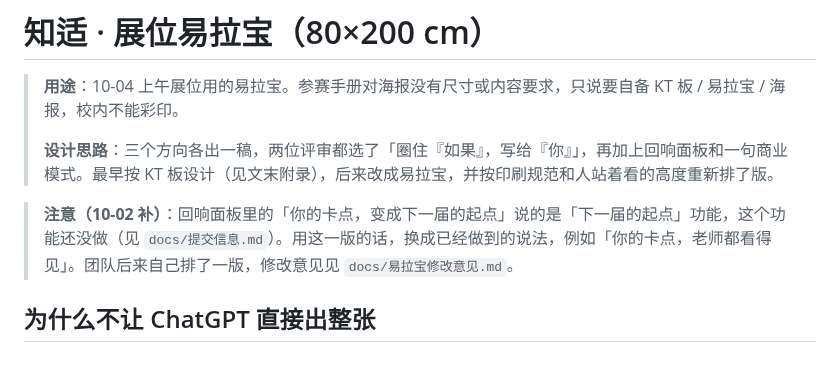
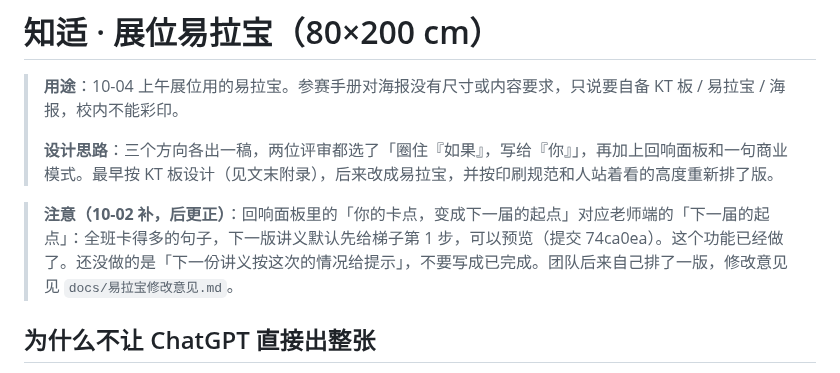
Before and after one commit to Kevinnb66699/2026XJ-Hackathon, a Markdown page: docs/海报提示词.md, the part around the change. Drawn GitHub-style.

```diff
--- a/docs/海报提示词.md
+++ b/docs/海报提示词.md
@@ -4,7 +4,7 @@
 >
 > **设计思路**：三个方向各出一稿，两位评审都选了「圈住『如果』，写给『你』」，再加上回响面板和一句商业模式。最早按 KT 板设计（见文末附录），后来改成易拉宝，并按印刷规范和人站着看的高度重新排了版。
 
-> **注意（10-02 补）**：回响面板里的「你的卡点，变成下一届的起点」说的是「下一届的起点」功能，这个功能还没做（见 `docs/提交信息.md`）。用这一版的话，换成已经做到的说法，例如「你的卡点，老师都看得见」。团队后来自己排了一版，修改意见见 `docs/易拉宝修改意见.md`。
+> **注意（10-02 补，后更正）**：回响面板里的「你的卡点，变成下一届的起点」对应老师端的「下一届的起点」：全班卡得多的句子，下一版讲义默认先给梯子第 1 步，可以预览（提交 74ca0ea）。这个功能已经做了。还没做的是「下一份讲义按这次的情况给提示」，不要写成已完成。团队后来自己排了一版，修改意见见 `docs/易拉宝修改意见.md`。
 
 ## 为什么不让 ChatGPT 直接出整张
 
```
Also changed, not shown: docs/易拉宝修改意见.md (+44 -1 lines), docs/assets/poster/易拉宝v2-标注.png (added).
